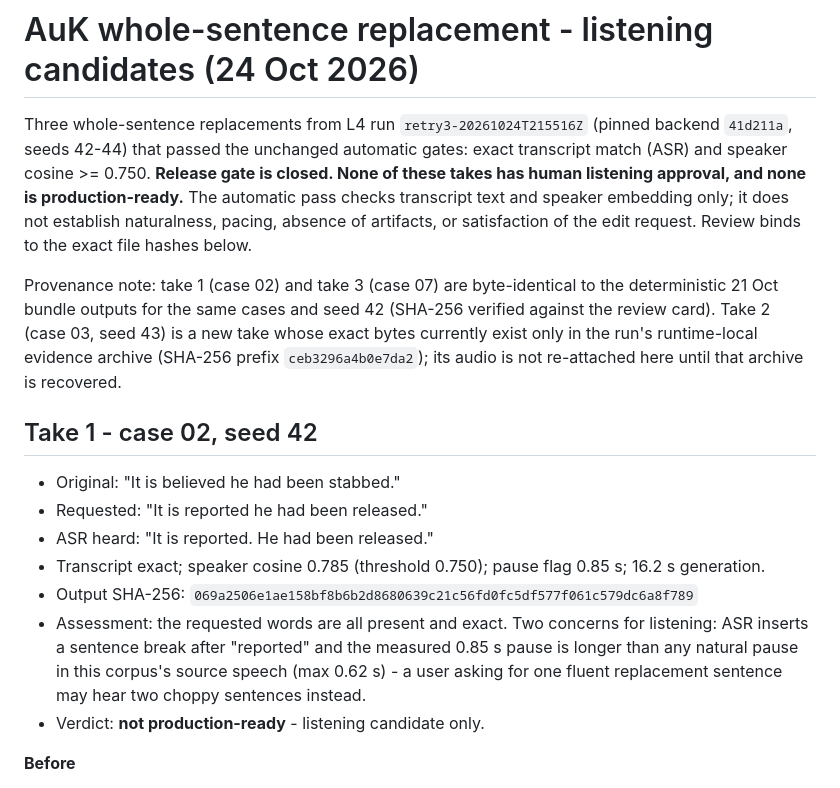
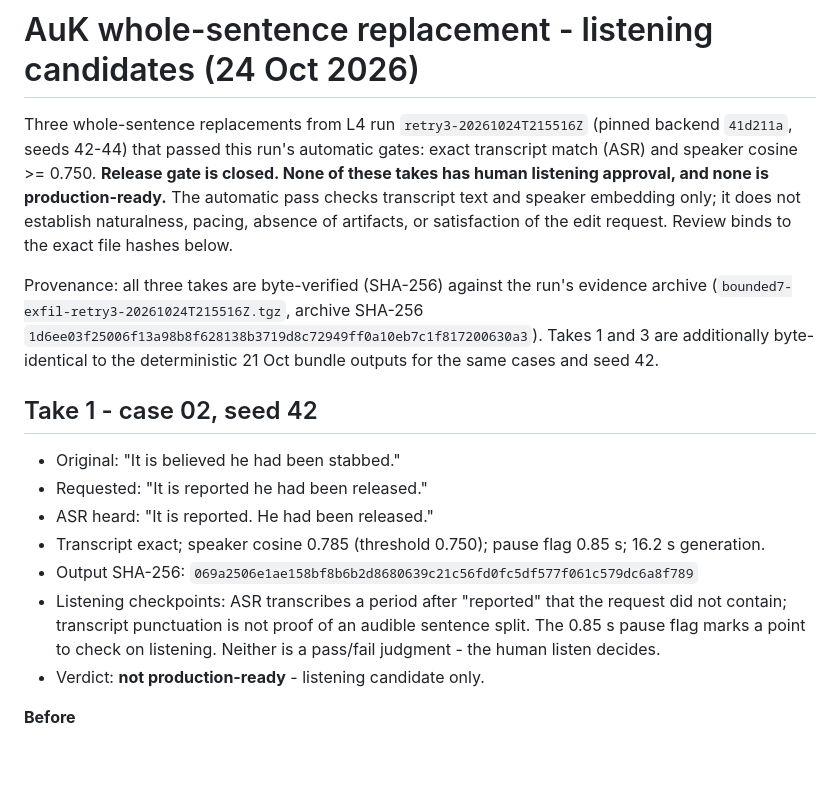
Before and after one commit to advayc/auk-production-backend, a Markdown page: demos/150-whole-sentence-listening-candidates.md, the part around one of its changes. GitHub-like rendering; blank space fills up the shorter version.

```diff
--- a/demos/150-whole-sentence-listening-candidates.md
+++ b/demos/150-whole-sentence-listening-candidates.md
@@ -1,8 +1,8 @@
 # AuK whole-sentence replacement - listening candidates (24 Oct 2026)
 
-Three whole-sentence replacements from L4 run `retry3-20261024T215516Z` (pinned backend `41d211a`, seeds 42-44) that passed the unchanged automatic gates: exact transcript match (ASR) and speaker cosine >= 0.750. **Release gate is closed. None of these takes has human listening approval, and none is production-ready.** The automatic pass checks transcript text and speaker embedding only; it does not establish naturalness, pacing, absence of artifacts, or satisfaction of the edit request. Review binds to the exact file hashes below.
+Three whole-sentence replacements from L4 run `retry3-20261024T215516Z` (pinned backend `41d211a`, seeds 42-44) that passed this run's automatic gates: exact transcript match (ASR) and speaker cosine >= 0.750. **Release gate is closed. None of these takes has human listening approval, and none is production-ready.** The automatic pass checks transcript text and speaker embedding only; it does not establish naturalness, pacing, absence of artifacts, or satisfaction of the edit request. Review binds to the exact file hashes below.
 
-Provenance note: take 1 (case 02) and take 3 (case 07) are byte-identical to the deterministic 21 Oct bundle outputs for the same cases and seed 42 (SHA-256 verified against the review card). Take 2 (case 03, seed 43) is a new take whose exact bytes currently exist only in the run's runtime-local evidence archive (SHA-256 prefix `ceb3296a4b0e7da2`); its audio is not re-attached here until that archive is recovered.
+Provenance: all three takes are byte-verified (SHA-256) against the run's evidence archive (`bounded7-exfil-retry3-20261024T215516Z.tgz`, archive SHA-256 `1d6ee03f25006f13a98b8f628138b3719d8c72949ff0a10eb7c1f817200630a3`). Takes 1 and 3 are additionally byte-identical to the deterministic 21 Oct bundle outputs for the same cases and seed 42.
 
 ## Take 1 - case 02, seed 42
 
@@ -11,7 +11,7 @@ Provenance note: take 1 (case 02) and take 3 (case 07) are byte-identical to the
 - ASR heard: "It is reported. He had been released."
 - Transcript exact; speaker cosine 0.785 (threshold 0.750); pause flag 0.85 s; 16.2 s generation.
 - Output SHA-256: `069a2506e1ae158bf8b6b2d8680639c21c56fd0fc5df577f061c579dc6a8f789`
-- Assessment: the requested words are all present and exact. Two concerns for listening: ASR inserts a sentence break after "reported" and the measured 0.85 s pause is longer than any natural pause in this corpus's source speech (max 0.62 s) - a user asking for one fluent replacement sentence may hear two choppy sentences instead.
+- Listening checkpoints: ASR transcribes a period after "reported" that the request did not contain; transcript punctuation is not proof of an audible sentence split. The 0.85 s pause flag marks a point to check on listening. Neither is a pass/fail judgment - the human listen decides.
 - Verdict: **not production-ready** - listening candidate only.
 
 **Before**
```
Also changed, not shown: other parts of demos/150-whole-sentence-listening-candidates.md (+15 -7 lines).
